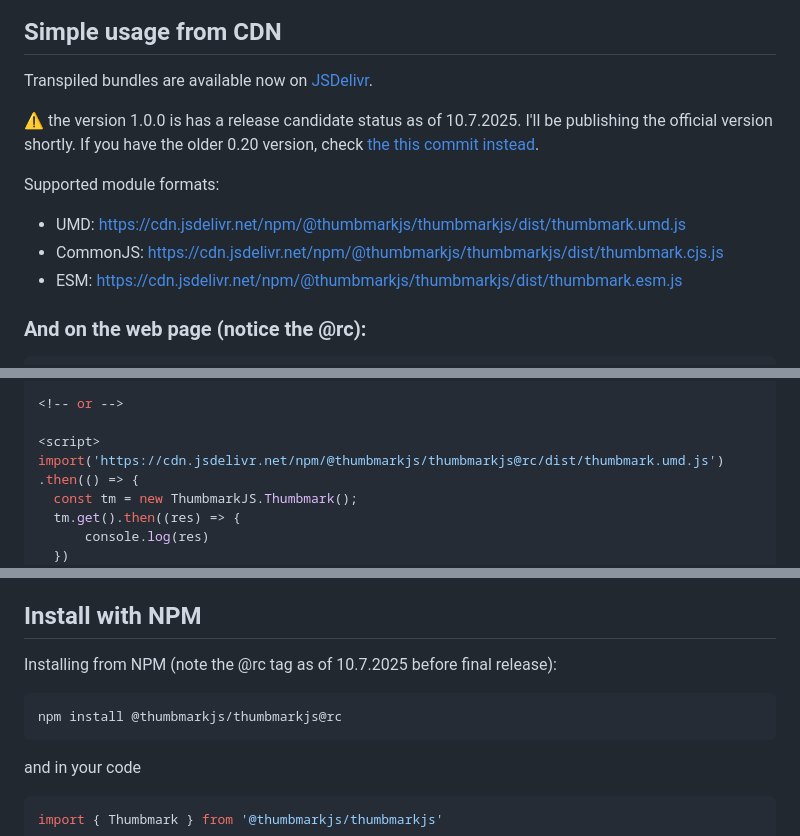
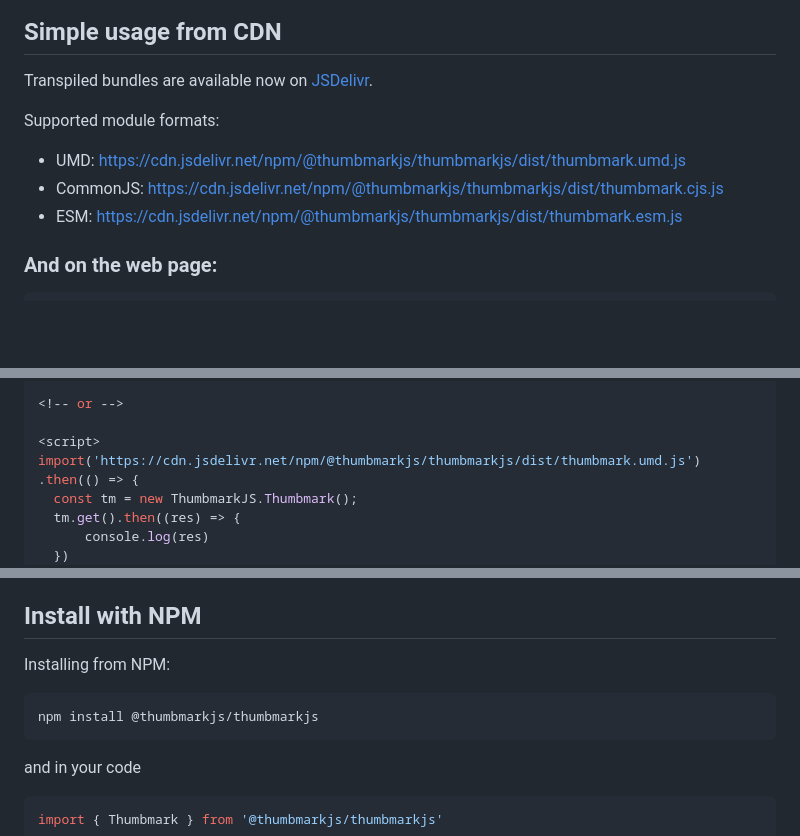
Before and after one commit to thumbmarkjs/thumbmarkjs, a Markdown page: README.md, 3 parts joined by grey strips. Drawn GitHub-style; blank space fills up the shorter version.

````diff
--- a/README.md
+++ b/README.md
@@ -27,13 +27,11 @@ With the added entropy from an API call, that includes server-side components by
 
 Transpiled bundles are available now on [JSDelivr](https://www.jsdelivr.com/).
 
-:warning: the version 1.0.0 is has a release candidate status as of 10.7.2025. I'll be publishing the official version shortly. If you have the older 0.20 version, check [the this commit instead](https://github.com/thumbmarkjs/thumbmarkjs/tree/715016a5c510a4ea3f1e20ec969c7db73786fdba).
-
 Supported module formats:
 - UMD: https://cdn.jsdelivr.net/npm/@thumbmarkjs/thumbmarkjs/dist/thumbmark.umd.js
 - CommonJS: https://cdn.jsdelivr.net/npm/@thumbmarkjs/thumbmarkjs/dist/thumbmark.cjs.js
 - ESM: https://cdn.jsdelivr.net/npm/@thumbmarkjs/thumbmarkjs/dist/thumbmark.esm.js
 
-### And on the web page (notice the @rc):
+### And on the web page:
 
 ```javascript
@@ -48,7 +46,7 @@ Supported module formats:
 <!-- or -->
 
 <script>
-import('https://cdn.jsdelivr.net/npm/@thumbmarkjs/thumbmarkjs@rc/dist/thumbmark.umd.js')
+import('https://cdn.jsdelivr.net/npm/@thumbmarkjs/thumbmarkjs/dist/thumbmark.umd.js')
 .then(() => {
   const tm = new ThumbmarkJS.Thumbmark();
   tm.get().then((res) => {
@@ -119,10 +117,10 @@ The function is expected to return a `Promise`, but it seems it works without, t
 
 ## Install with NPM
 
-Installing from NPM (note the @rc tag as of 10.7.2025 before final release):
+Installing from NPM:
 
 ```bash
-npm install @thumbmarkjs/thumbmarkjs@rc
+npm install @thumbmarkjs/thumbmarkjs
 ```
 
 and in your code
````
Also changed, not shown: other parts of README.md (+1 -1 lines).
